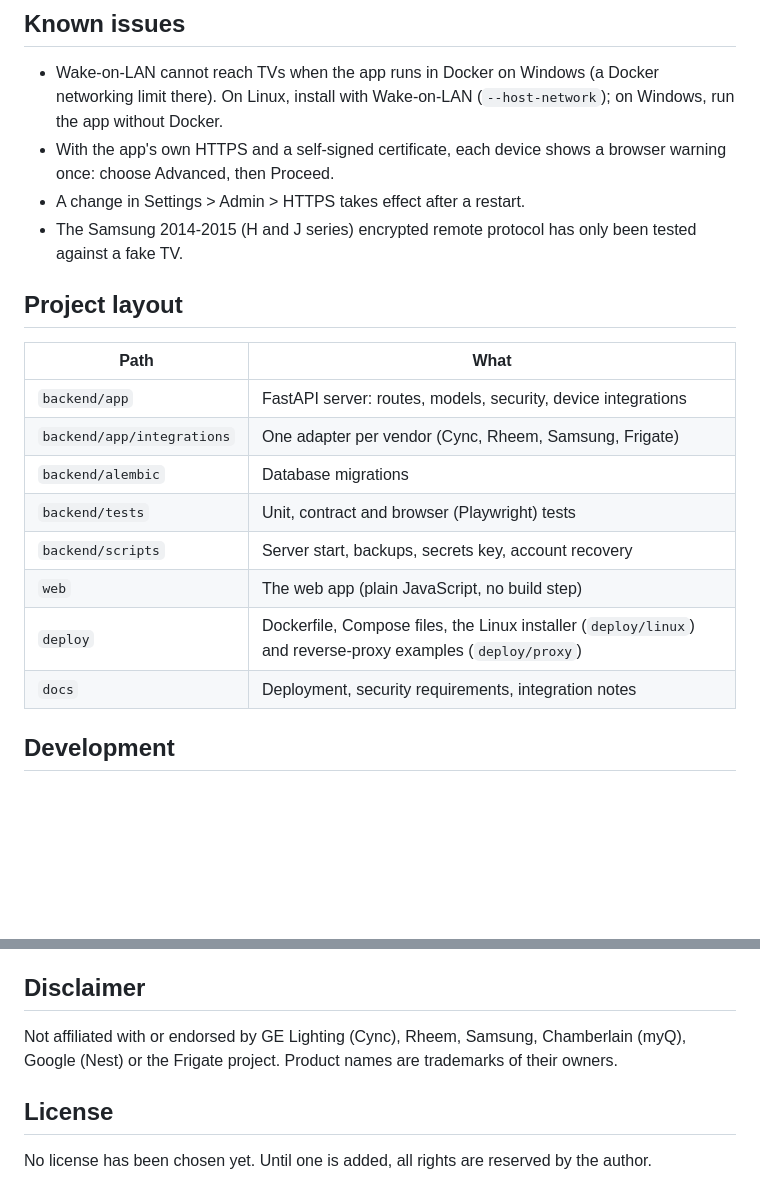
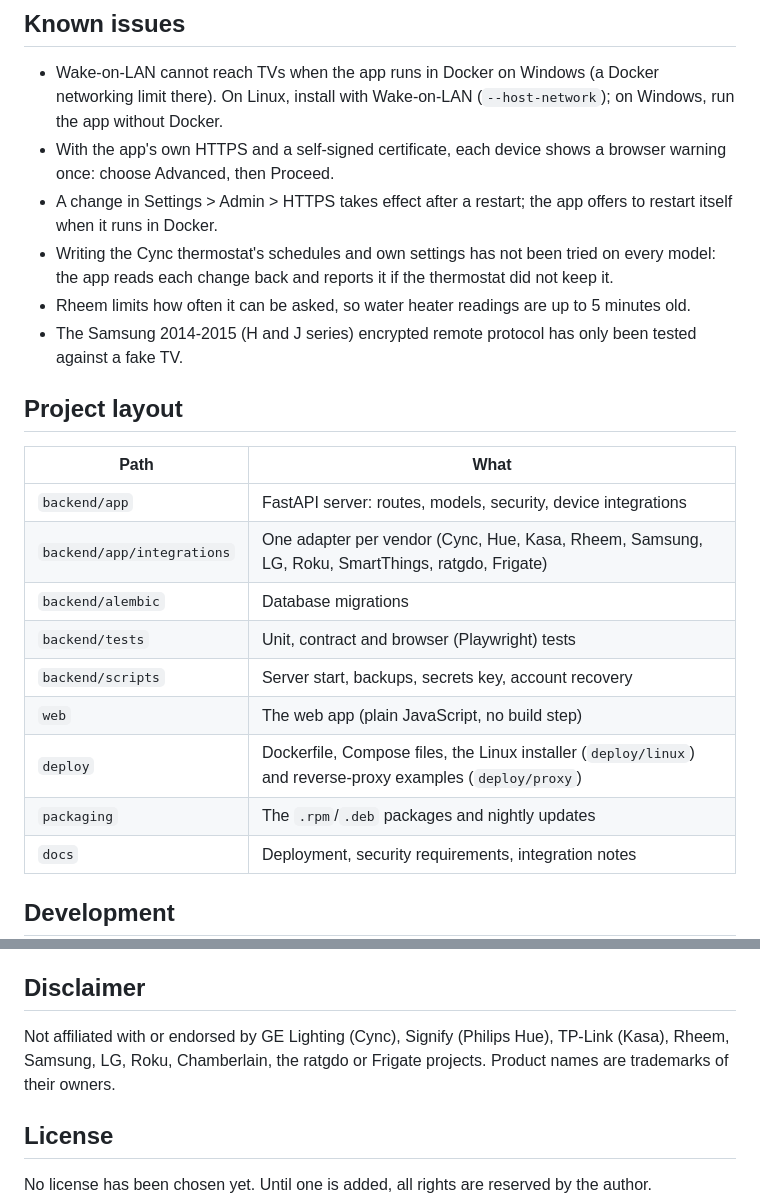
Before and after one commit to bobj4/Smart-Home-Unified-Control, a Markdown page: README.md, 2 parts joined by grey strips. Rendered like a GitHub page; blank space fills up the shorter version.

```diff
--- a/README.md
+++ b/README.md
@@ -104,7 +141,13 @@ before using other devices.
   (`--host-network`); on Windows, run the app without Docker.
 - With the app's own HTTPS and a self-signed certificate, each device shows a
   browser warning once: choose Advanced, then Proceed.
-- A change in Settings > Admin > HTTPS takes effect after a restart.
+- A change in Settings > Admin > HTTPS takes effect after a restart; the
+  app offers to restart itself when it runs in Docker.
+- Writing the Cync thermostat's schedules and own settings has not been
+  tried on every model: the app reads each change back and reports it if
+  the thermostat did not keep it.
+- Rheem limits how often it can be asked, so water heater readings are
+  up to 5 minutes old.
 - The Samsung 2014-2015 (H and J series) encrypted remote protocol has only
   been tested against a fake TV.
 
@@ -113,12 +156,13 @@ before using other devices.
 | Path | What |
 | --- | --- |
 | `backend/app` | FastAPI server: routes, models, security, device integrations |
-| `backend/app/integrations` | One adapter per vendor (Cync, Rheem, Samsung, Frigate) |
+| `backend/app/integrations` | One adapter per vendor (Cync, Hue, Kasa, Rheem, Samsung, LG, Roku, SmartThings, ratgdo, Frigate) |
 | `backend/alembic` | Database migrations |
 | `backend/tests` | Unit, contract and browser (Playwright) tests |
 | `backend/scripts` | Server start, backups, secrets key, account recovery |
 | `web` | The web app (plain JavaScript, no build step) |
 | `deploy` | Dockerfile, Compose files, the Linux installer (`deploy/linux`) and reverse-proxy examples (`deploy/proxy`) |
+| `packaging` | The `.rpm`/`.deb` packages and nightly updates |
 | `docs` | Deployment, security requirements, integration notes |
 
 ## Development
@@ -147,8 +191,9 @@ real devices or vendor services.
 
 ## Disclaimer
 
-Not affiliated with or endorsed by GE Lighting (Cync), Rheem, Samsung,
-Chamberlain (myQ), Google (Nest) or the Frigate project. Product names are
+Not affiliated with or endorsed by GE Lighting (Cync), Signify (Philips
+Hue), TP-Link (Kasa), Rheem, Samsung, LG, Roku, Chamberlain, the ratgdo or
+Frigate projects. Product names are
 trademarks of their owners.
 
 ## License
```
Also changed, not shown: other parts of README.md (+54 -17 lines).
